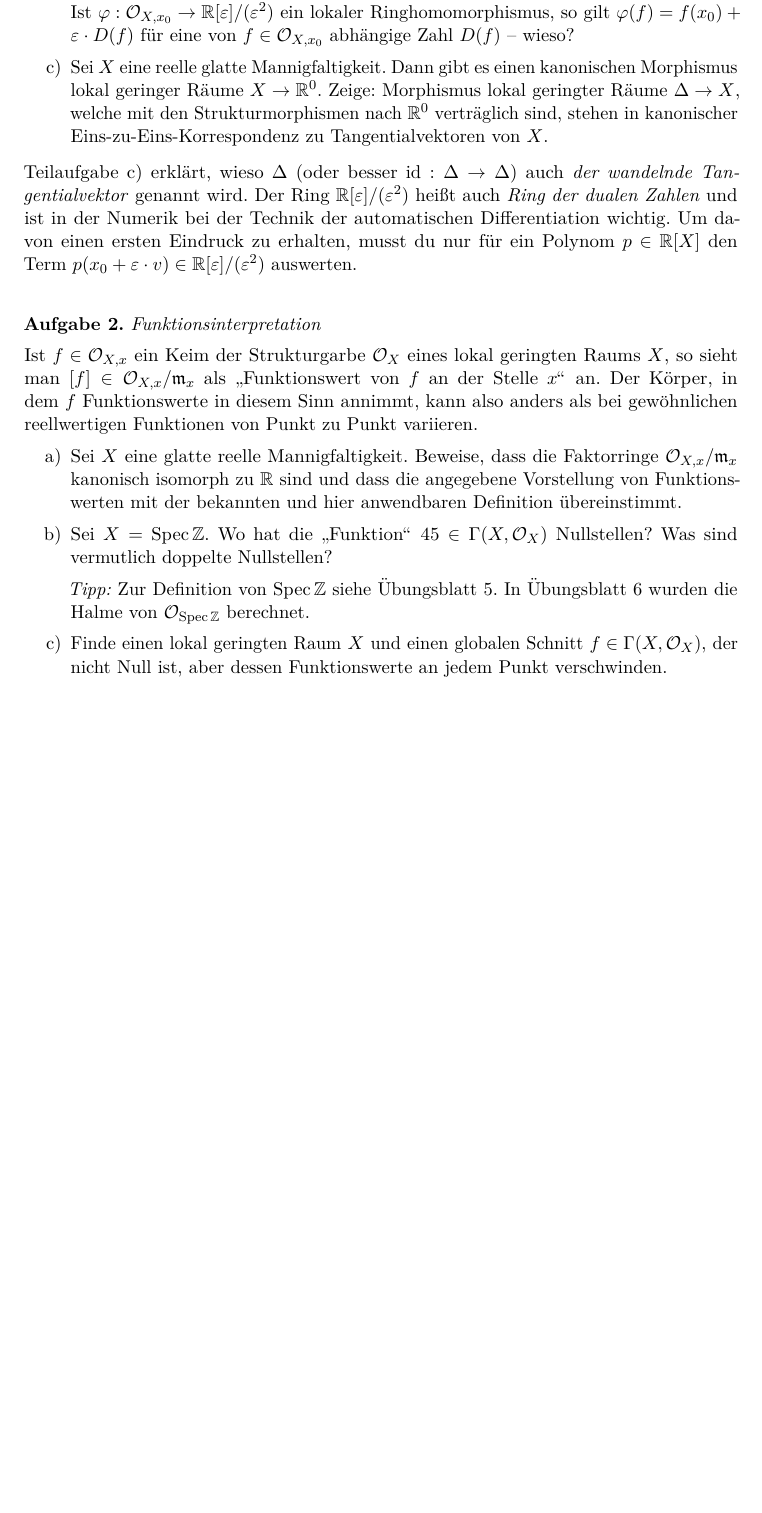
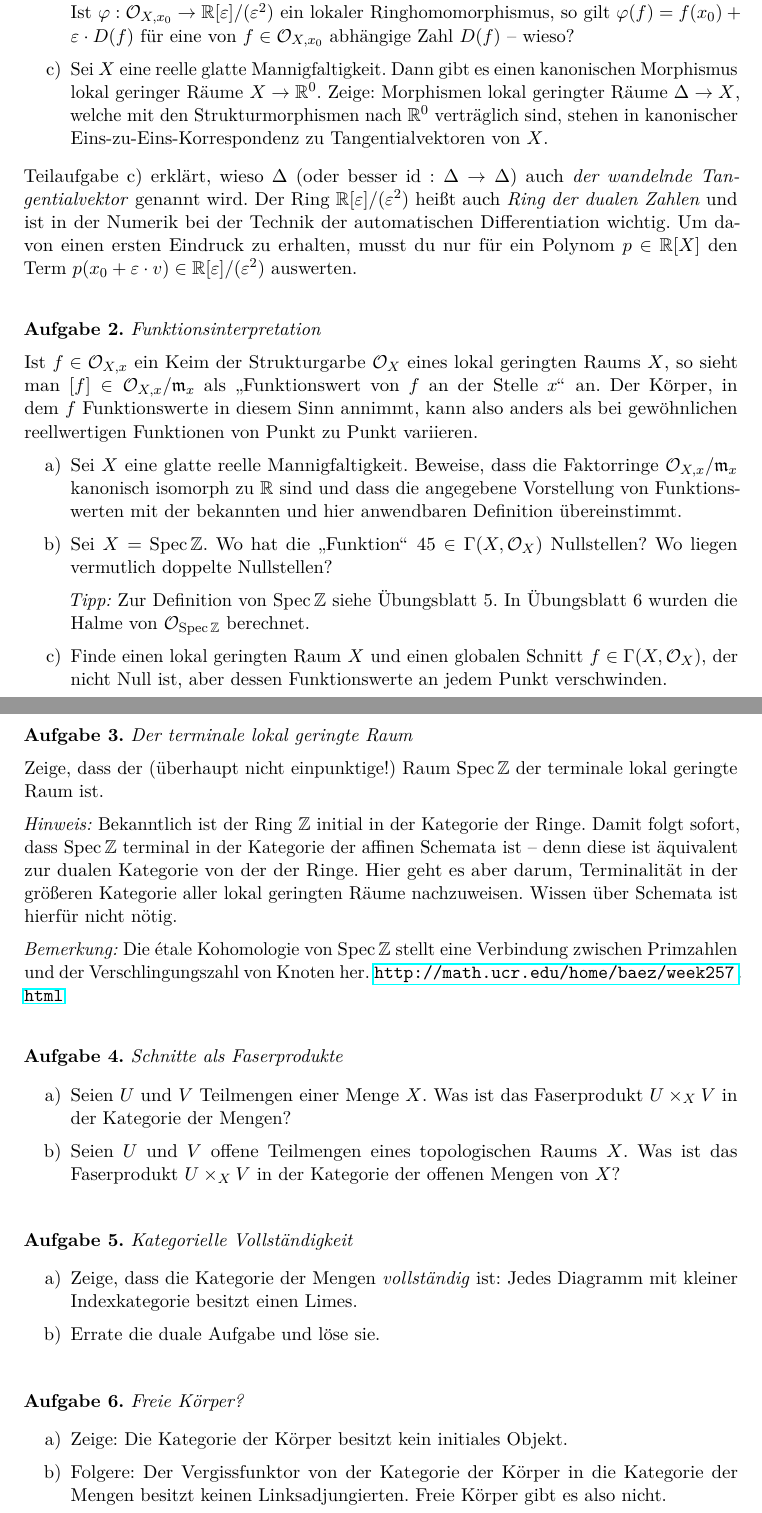
Before and after one commit to iblech/homologische-algebra, a LaTeX problem sheet (uebung13.tex): part of the page before the commit and two parts of pages 1 and 2 of 2 after it, the two joined at a grey line, cut so that both start at the same text, the shorter picture padded with empty space. Compiled offline with pdfLaTeX.

Commit message:
Blatt 13 fertig. Nicht ganz optimal.

```diff
--- a/uebung13.tex
+++ b/uebung13.tex
@@ -26,7 +26,7 @@ Invertierbarkeit reflektiert. Ist~$\varphi : \O_{X,x_0} \to \dualnumbers$ ein
 lokaler Ringhomomorphismus, so gilt~$\varphi(f) = f(x_0) + \varepsilon \cdot
 D(f)$ für eine von~$f \in \O_{X,x_0}$ abhängige Zahl~$D(f)$ -- wieso?
 \item Sei~$X$ eine reelle glatte Mannigfaltigkeit. Dann gibt es einen
-kanonischen Morphismus lokal geringer Räume~$X \to \RR^0$. Zeige: Morphismus
+kanonischen Morphismus lokal geringer Räume~$X \to \RR^0$. Zeige: Morphismen
 lokal geringter Räume~$\Delta \to X$, welche mit den Strukturmorphismen
 nach~$\RR^0$ verträglich sind, stehen in kanonischer Eins-zu-Eins-Korrespondenz
 zu Tangentialvektoren von~$X$.
@@ -52,7 +52,7 @@ Faktorringe~$\O_{X,x}/\mmm_x$ kanonisch isomorph zu~$\RR$ sind und dass die
 angegebene Vorstellung von Funktionswerten mit der bekannten und hier
 anwendbaren Definition übereinstimmt.
 \item Sei~$X = \Spec \ZZ$. Wo hat die "`Funktion"' $45 \in \Gamma(X,\O_X)$
-Nullstellen? Was sind vermutlich doppelte Nullstellen?
+Nullstellen? Wo liegen vermutlich doppelte Nullstellen?
 
 \emph{Tipp:} Zur Definition von~$\Spec\ZZ$ siehe Übungsblatt 5. In
 Übungsblatt~6 wurden die Halme von~$\O_{\Spec\ZZ}$ berechnet.
@@ -62,4 +62,46 @@ verschwinden.
 \end{enumerate}
 \end{aufgabe}
 
+\begin{aufgabe}{Der terminale lokal geringte Raum}
+Zeige, dass der (überhaupt nicht einpunktige!) Raum~$\Spec \ZZ$ der terminale
+lokal geringte Raum ist.
+
+\emph{Hinweis:} Bekanntlich ist der Ring~$\ZZ$ initial in der Kategorie der
+Ringe. Damit folgt sofort, dass~$\Spec\ZZ$ terminal in der Kategorie der
+affinen Schemata ist -- denn diese ist äquivalent zur dualen Kategorie von der
+der Ringe. Hier geht es aber darum, Terminalität in der größeren Kategorie
+aller lokal geringten Räume nachzuweisen. Wissen über Schemata ist hierfür
+nicht nötig.
+
+\emph{Bemerkung:} Die étale Kohomologie von~$\Spec\ZZ$ stellt eine Verbindung
+zwischen Primzahlen und der Verschlingungszahl von Knoten her.
+\url{http://math.ucr.edu/home/baez/week257.html}
+\end{aufgabe}
+
+\begin{aufgabe}{Schnitte als Faserprodukte}
+\begin{enumerate}
+\item Seien~$U$ und~$V$ Teilmengen einer Menge~$X$. Was ist das Faserprodukt~$U
+\times_X V$ in der Kategorie der Mengen?
+\item Seien~$U$ und~$V$ offene Teilmengen eines topologischen Raums~$X$. Was
+ist das Faserprodukt~$U \times_X V$ in der Kategorie der offenen Mengen
+von~$X$?
+\end{enumerate}
+\end{aufgabe}
+
+\begin{aufgabe}{Kategorielle Vollständigkeit}
+\begin{enumerate}
+\item Zeige, dass die Kategorie der Mengen \emph{vollständig} ist: Jedes Diagramm
+mit kleiner Indexkategorie besitzt einen Limes.
+\item Errate die duale Aufgabe und löse sie.
+\end{enumerate}
+\end{aufgabe}
+
+\begin{aufgabe}{Freie Körper?}
+\begin{enumerate}
+\item Zeige: Die Kategorie der Körper besitzt kein initiales Objekt.
+\item Folgere: Der Vergissfunktor von der Kategorie der Körper in die Kategorie
+der Mengen besitzt keinen Linksadjungierten. Freie Körper gibt es also nicht.
+\end{enumerate}
+\end{aufgabe}
+
 \end{document}
```
Also changed, not shown: uebung13.pdf, uebung13.tex (2 more changed lines).
